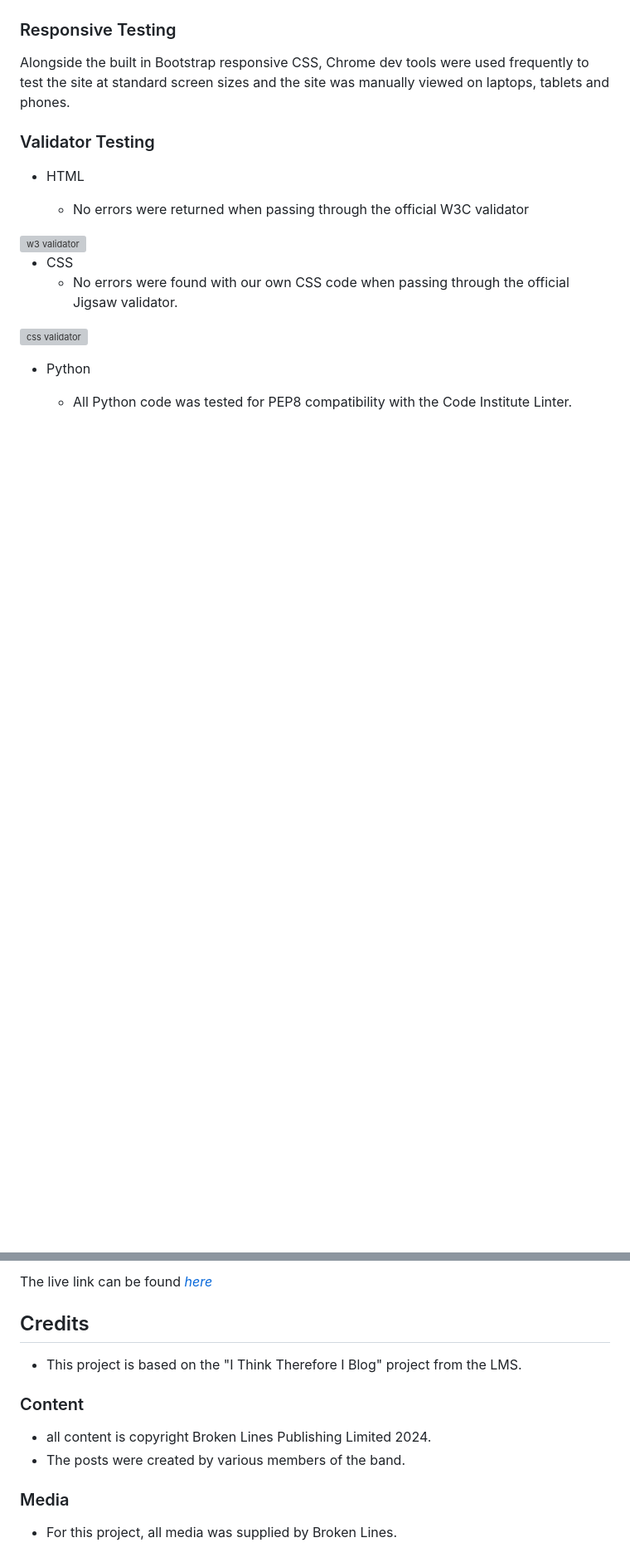
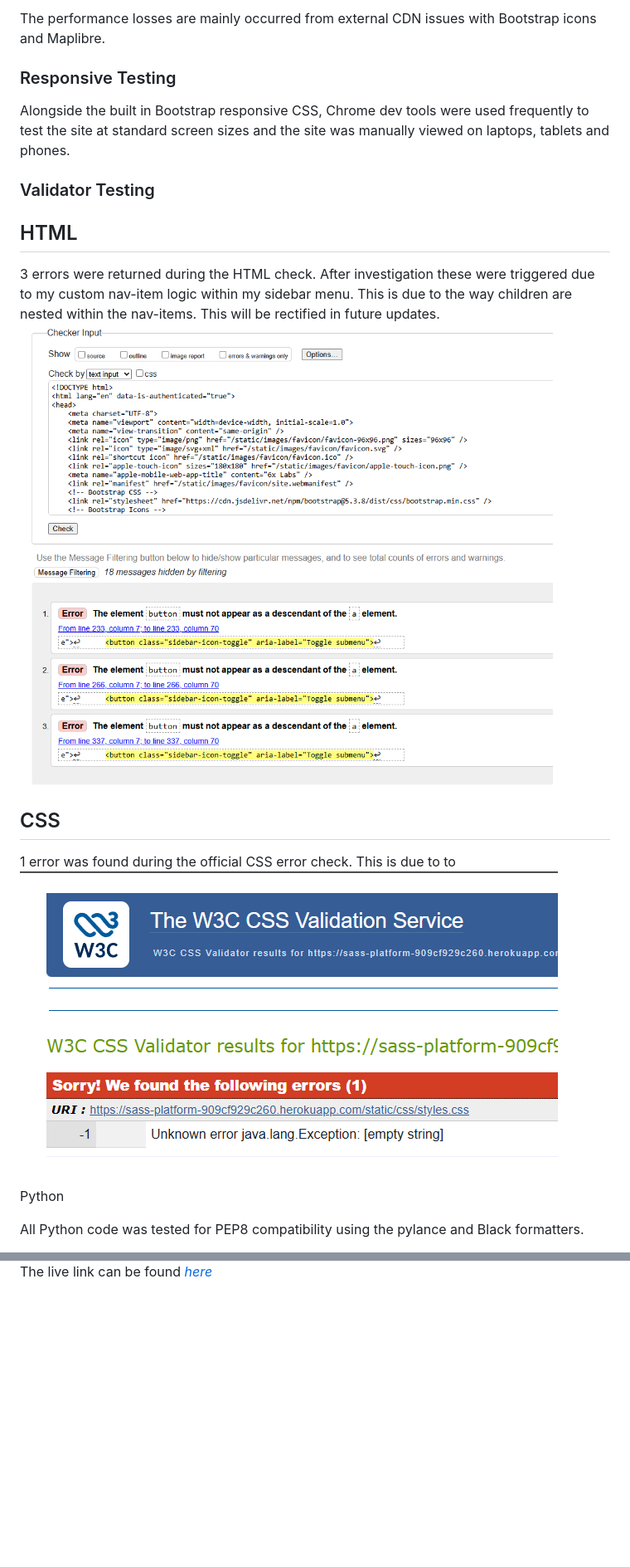
Before and after one commit to RealTimeBasecamp/code-institute-6x-labs-platform, a Markdown page: README.md, 2 parts joined by grey strips. Shown at 83% size. Rendered like a GitHub page; pictures changed too: assets/CSSError.PNG (added), assets/HTMLCheck.PNG (added); blank space fills up the shorter version; grey boxes are pictures that could not be loaded.

```diff
--- a/README.md
+++ b/README.md
@@ -409,4 +409,5 @@ The site was tested using Lighthouse with the following results:
 
+The performance losses are mainly occurred from external CDN issues with Bootstrap icons and Maplibre.
 
 ### Responsive Testing
 
@@ -415,17 +416,17 @@ Alongside the built in Bootstrap responsive CSS, Chrome dev tools were used freq
 
 ### Validator Testing
 
-- HTML
+## HTML
 
-  - No errors were returned when passing through the official W3C validator
-<img width="1082" alt="w3 validator" src="https://github.com/mbriscoe/broken-lines-blog/assets/86828720/e6127df3-cc68-4216-b769-bc216c3b68ae" style="width:70%;">
+3 errors were returned during the HTML check. After investigation these were triggered due to my custom nav-item logic within my sidebar menu. This is due to the way children are nested within the nav-items. This will be rectified in future updates.
+<img alt="HTML Check" src="./assets/HTMLCheck.PNG">
 
 
-- CSS
-  - No errors were found with our own CSS code when passing through the official Jigsaw validator.
-<img alt="css validator" src="https://github.com/mbriscoe/broken-lines-blog/assets/86828720/2e0830fc-cd8e-4a40-828d-150126247a0a" style="width:70%;">
+## CSS
+1 error was found during the official CSS error check. This is due to to
+<img alt="HTML Check" src="./assets/CSSError.PNG">
 
-- Python
+Python
 
-  - All Python code was tested for PEP8 compatibility with the Code Institute Linter.
+All Python code was tested for PEP8 compatibility using the pylance and Black formatters.
 
@@ -473,16 +463,3 @@ Once the app setup is complete, click on the Deploy tab and:
 
 
-The live link can be found [_here_](https://broken-lines-blog-d7e7160138f2.herokuapp.com/)
-
-
-## Credits
-- This project is based on the "I Think Therefore I Blog" project from the LMS.
-
-### Content
-
-- all content is copyright Broken Lines Publishing Limited 2024.
-- The posts were created by various members of the band.
-
-### Media
-
-- For this project, all media was supplied by Broken Lines.
+The live link can be found [_here_](https://sass-platform-909cf929c260.herokuapp.com/dashboard/)
```
Also changed, not shown: other parts of README.md (+4 -15 lines), assets/Deployment.png (added).
